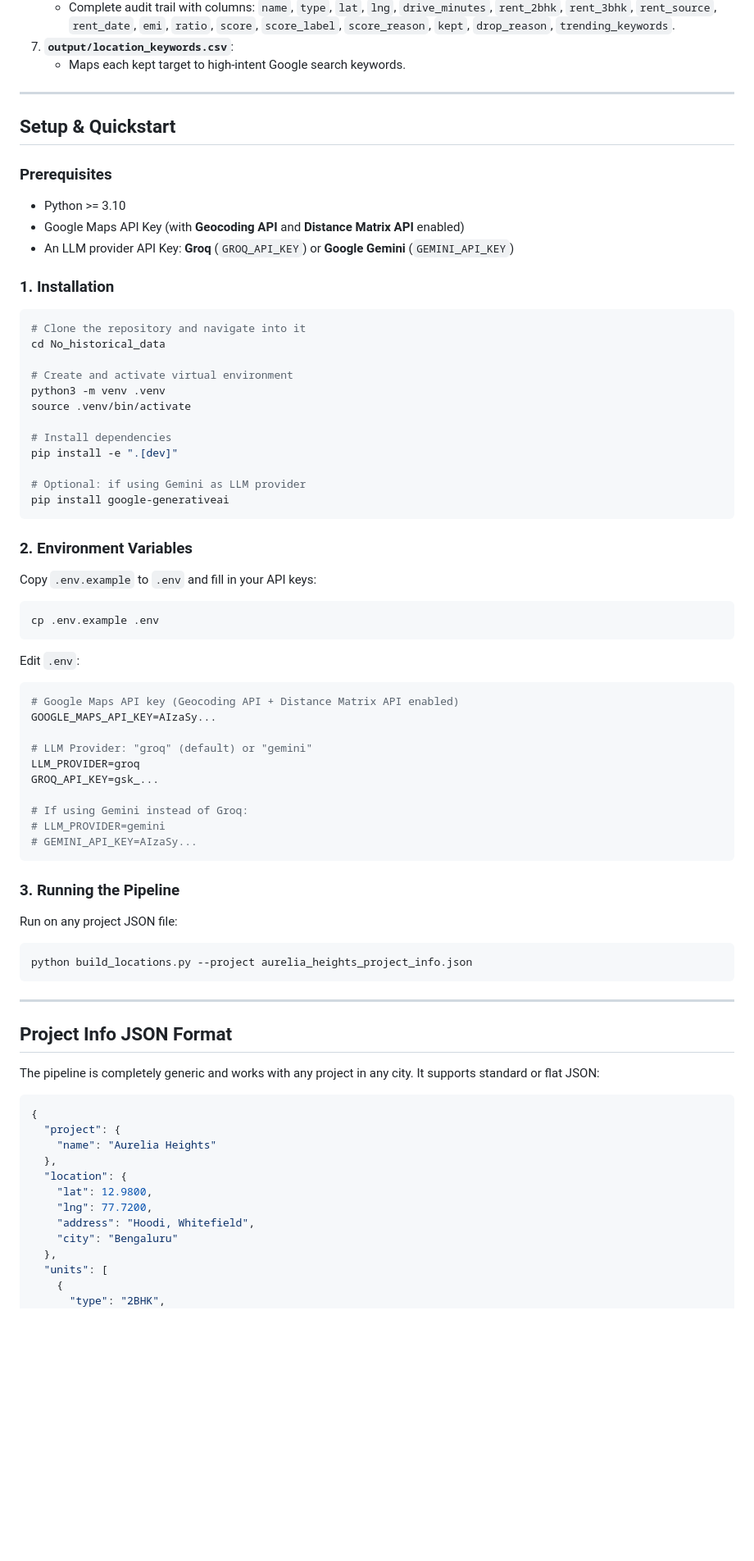
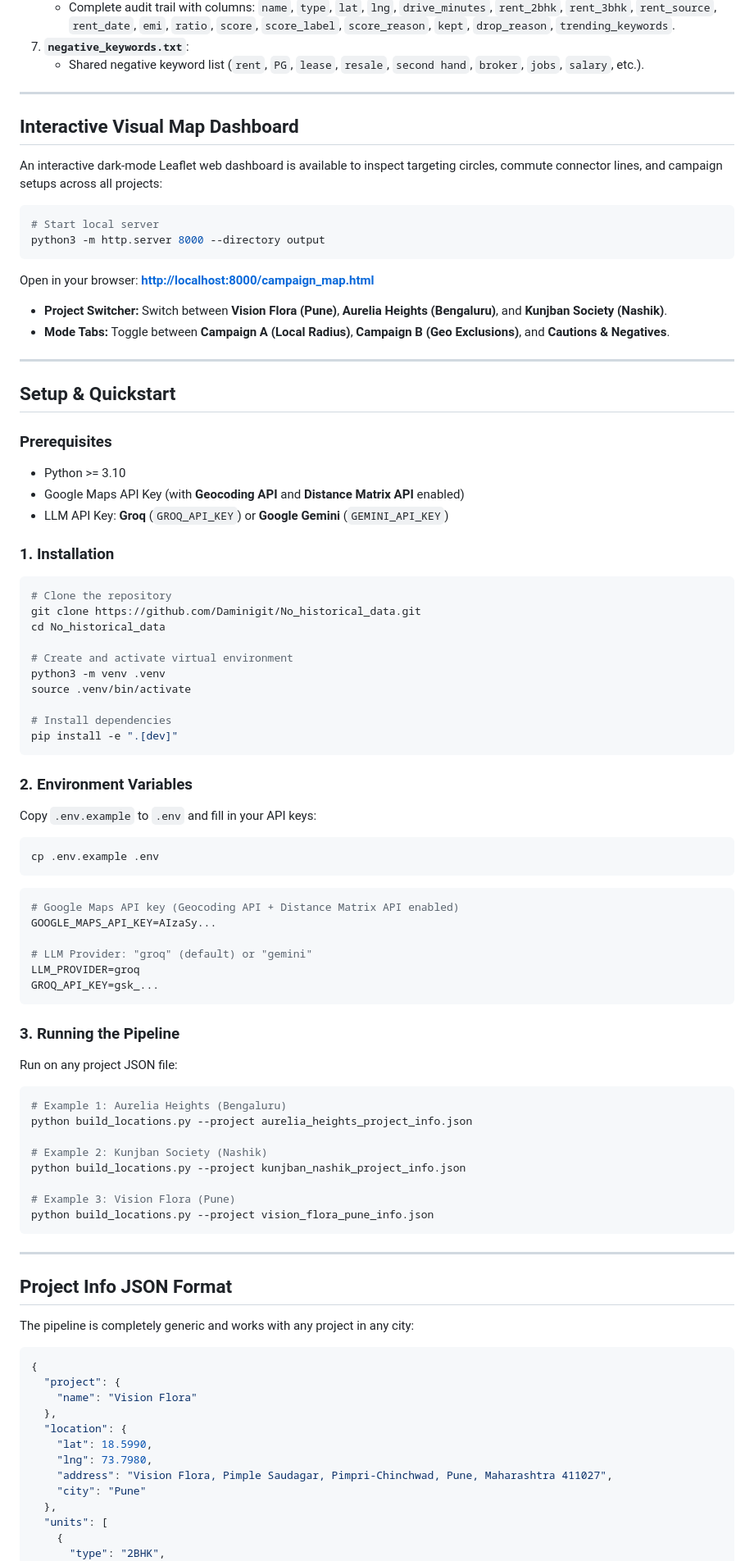
Before and after one commit to Daminigit/No_historical_data, a Markdown page: README.md, the part around one of its changes. Shown at 82% size. Drawn GitHub-style; blank space fills up the shorter version.

````diff
--- a/README.md
+++ b/README.md
@@ -75,6 +95,22 @@ All results are written to `output/`:
    * Complete audit trail with columns: `name`, `type`, `lat`, `lng`, `drive_minutes`, `rent_2bhk`, `rent_3bhk`, `rent_source`, `rent_date`, `emi`, `ratio`, `score`, `score_label`, `score_reason`, `kept`, `drop_reason`, `trending_keywords`.
-7. **`output/location_keywords.csv`**:
-   * Maps each kept target to high-intent Google search keywords.
+7. **`negative_keywords.txt`**:
+   * Shared negative keyword list (`rent`, `PG`, `lease`, `resale`, `second hand`, `broker`, `jobs`, `salary`, etc.).
+
+---
+
+## Interactive Visual Map Dashboard
+
+An interactive dark-mode Leaflet web dashboard is available to inspect targeting circles, commute connector lines, and campaign setups across all projects:
+
+```bash
+# Start local server
+python3 -m http.server 8000 --directory output
+```
+
+Open in your browser: **[http://localhost:8000/campaign_map.html](http://localhost:8000/campaign_map.html)**
+
+* **Project Switcher:** Switch between **Vision Flora (Pune)**, **Aurelia Heights (Bengaluru)**, and **Kunjban Society (Nashik)**.
+* **Mode Tabs:** Toggle between **Campaign A (Local Radius)**, **Campaign B (Geo Exclusions)**, and **Cautions & Negatives**.
 
 ---
 
@@ -83,11 +119,12 @@ All results are written to `output/`:
 ### Prerequisites
 * Python >= 3.10
 * Google Maps API Key (with **Geocoding API** and **Distance Matrix API** enabled)
-* An LLM provider API Key: **Groq** (`GROQ_API_KEY`) or **Google Gemini** (`GEMINI_API_KEY`)
+* LLM API Key: **Groq** (`GROQ_API_KEY`) or **Google Gemini** (`GEMINI_API_KEY`)
 
 ### 1. Installation
 ```bash
-# Clone the repository and navigate into it
+# Clone the repository
+git clone https://github.com/Daminigit/No_historical_data.git
 cd No_historical_data
 
 # Create and activate virtual environment
@@ -96,9 +133,6 @@ source .venv/bin/activate
 
 # Install dependencies
 pip install -e ".[dev]"
-
-# Optional: if using Gemini as LLM provider
-pip install google-generativeai
 ```
 
 ### 2. Environment Variables
@@ -106,7 +140,7 @@ Copy `.env.example` to `.env` and fill in your API keys:
 ```bash
 cp .env.example .env
 ```
-Edit `.env`:
+
 ```env
 # Google Maps API key (Geocoding API + Distance Matrix API enabled)
 GOOGLE_MAPS_API_KEY=AIzaSy...
@@ -114,34 +148,37 @@ GOOGLE_MAPS_API_KEY=AIzaSy...
 # LLM Provider: "groq" (default) or "gemini"
 LLM_PROVIDER=groq
 GROQ_API_KEY=gsk_...
-
-# If using Gemini instead of Groq:
-# LLM_PROVIDER=gemini
-# GEMINI_API_KEY=AIzaSy...
 ```
 
 ### 3. Running the Pipeline
 Run on any project JSON file:
 ```bash
+# Example 1: Aurelia Heights (Bengaluru)
 python build_locations.py --project aurelia_heights_project_info.json
+
+# Example 2: Kunjban Society (Nashik)
+python build_locations.py --project kunjban_nashik_project_info.json
+
+# Example 3: Vision Flora (Pune)
+python build_locations.py --project vision_flora_pune_info.json
 ```
 
 ---
 
 ## Project Info JSON Format
 
-The pipeline is completely generic and works with any project in any city. It supports standard or flat JSON:
+The pipeline is completely generic and works with any project in any city:
 
 ```json
 {
   "project": {
-    "name": "Aurelia Heights"
+    "name": "Vision Flora"
   },
   "location": {
-    "lat": 12.9800,
-    "lng": 77.7200,
-    "address": "Hoodi, Whitefield",
-    "city": "Bengaluru"
+    "lat": 18.5990,
+    "lng": 73.7980,
+    "address": "Vision Flora, Pimple Saudagar, Pimpri-Chinchwad, Pune, Maharashtra 411027",
+    "city": "Pune"
   },
   "units": [
     {
````
Also changed, not shown: other parts of README.md (+58 -37 lines).
